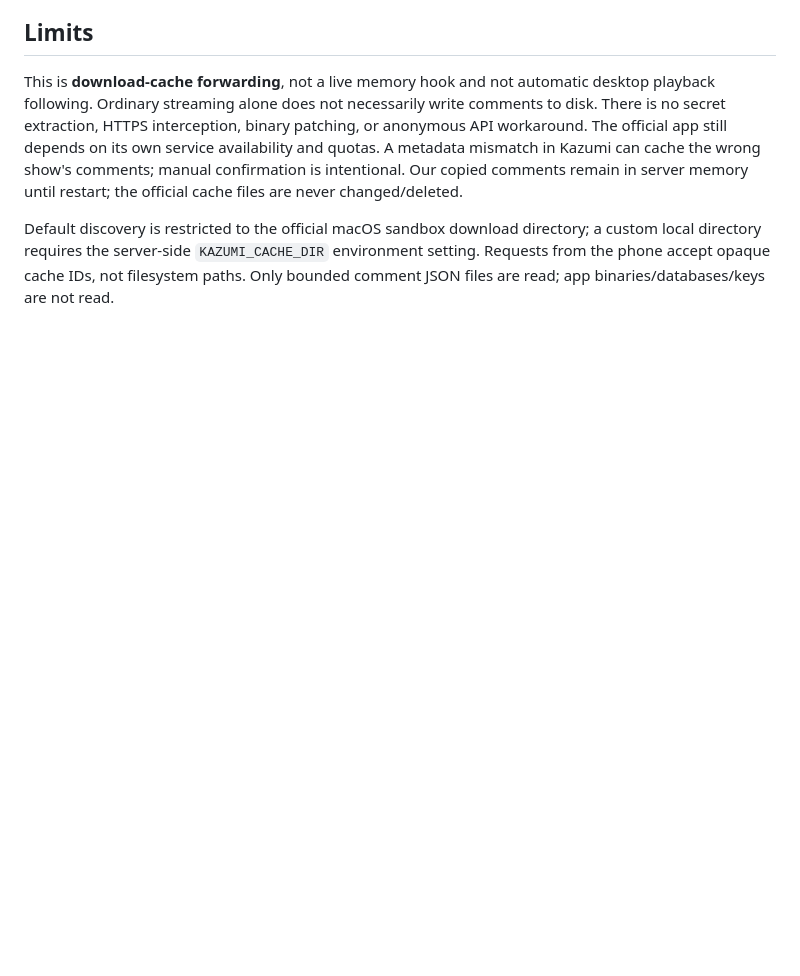
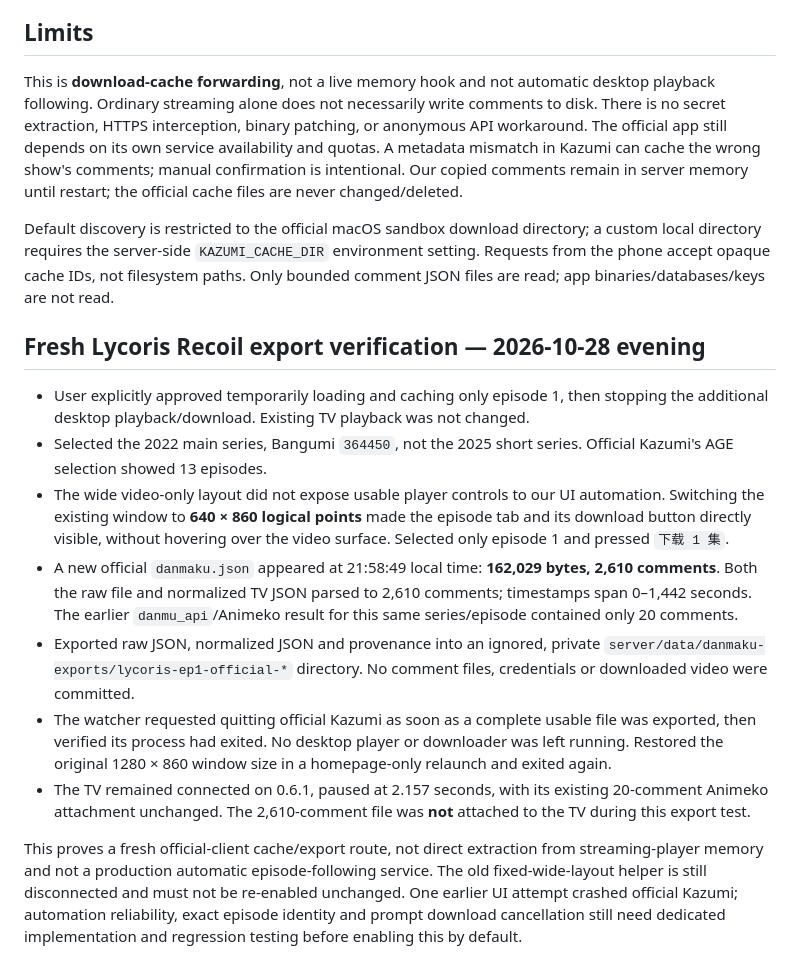
Before and after one commit to AidenHuang01/Bangumi-TV, a Markdown page: reports/2026-10-28-official-kazumi-cache-forwarding.md, the part around the change. Drawn GitHub-style; blank space fills up the shorter version.

Commit message:
docs: verify fresh official Kazumi episode danmaku export

```diff
--- a/reports/2026-10-28-official-kazumi-cache-forwarding.md
+++ b/reports/2026-10-28-official-kazumi-cache-forwarding.md
@@ -64,3 +64,35 @@ Default discovery is restricted to the official macOS sandbox download directory
 a custom local directory requires the server-side `KAZUMI_CACHE_DIR` environment
 setting. Requests from the phone accept opaque cache IDs, not filesystem paths.
 Only bounded comment JSON files are read; app binaries/databases/keys are not read.
+
+## Fresh Lycoris Recoil export verification — 2026-10-28 evening
+
+- User explicitly approved temporarily loading and caching only episode 1, then
+  stopping the additional desktop playback/download. Existing TV playback was not changed.
+- Selected the 2022 main series, Bangumi `364450`, not the 2025 short series.
+  Official Kazumi's AGE selection showed 13 episodes.
+- The wide video-only layout did not expose usable player controls to our UI
+  automation. Switching the existing window to **640 × 860 logical points** made
+  the episode tab and its download button directly visible, without hovering
+  over the video surface. Selected only episode 1 and pressed `下载 1 集`.
+- A new official `danmaku.json` appeared at 21:58:49 local time: **162,029 bytes,
+  2,610 comments**. Both the raw file and normalized TV JSON parsed to 2,610
+  comments; timestamps span 0–1,442 seconds. The earlier `danmu_api`/Animeko
+  result for this same series/episode contained only 20 comments.
+- Exported raw JSON, normalized JSON and provenance into an ignored, private
+  `server/data/danmaku-exports/lycoris-ep1-official-*` directory. No comment files,
+  credentials or downloaded video were committed.
+- The watcher requested quitting official Kazumi as soon as a complete usable
+  file was exported, then verified its process had exited. No desktop player or
+  downloader was left running. Restored the original 1280 × 860 window size in
+  a homepage-only relaunch and exited again.
+- The TV remained connected on 0.6.1, paused at 2.157 seconds, with its existing
+  20-comment Animeko attachment unchanged. The 2,610-comment file was **not**
+  attached to the TV during this export test.
+
+This proves a fresh official-client cache/export route, not direct extraction
+from streaming-player memory and not a production automatic episode-following
+service. The old fixed-wide-layout helper is still disconnected and must not be
+re-enabled unchanged. One earlier UI attempt crashed official Kazumi; automation
+reliability, exact episode identity and prompt download cancellation still need
+dedicated implementation and regression testing before enabling this by default.
```
